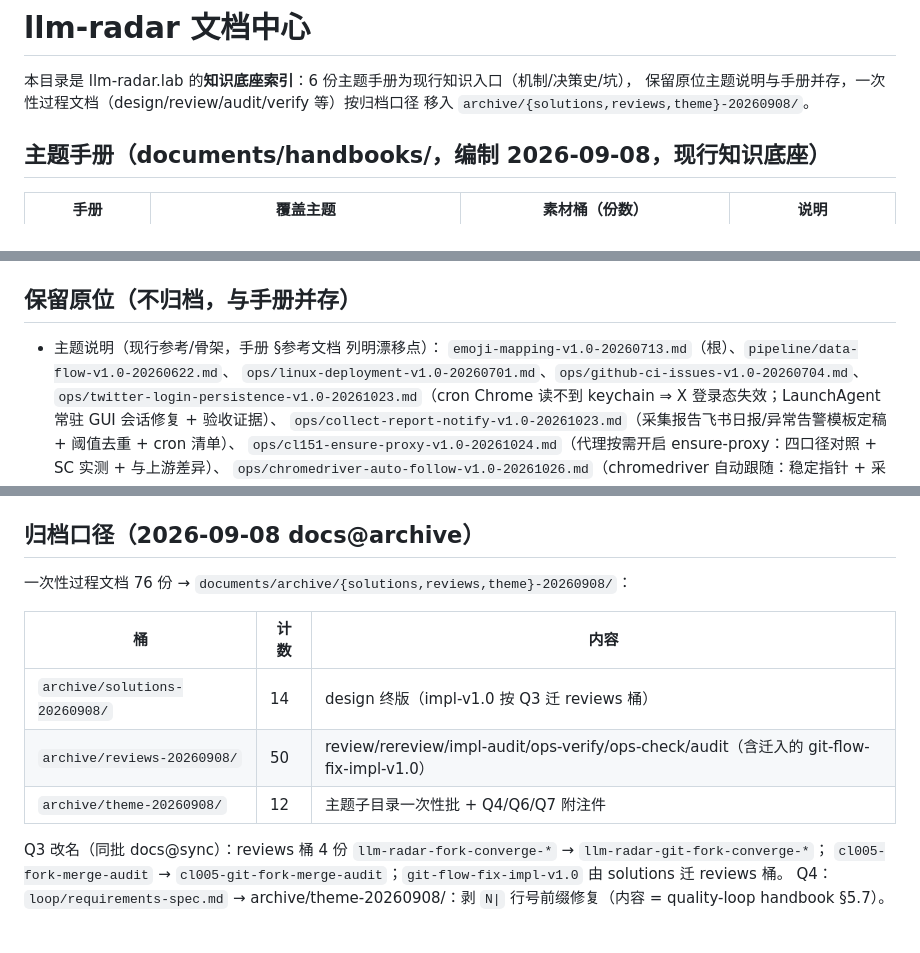
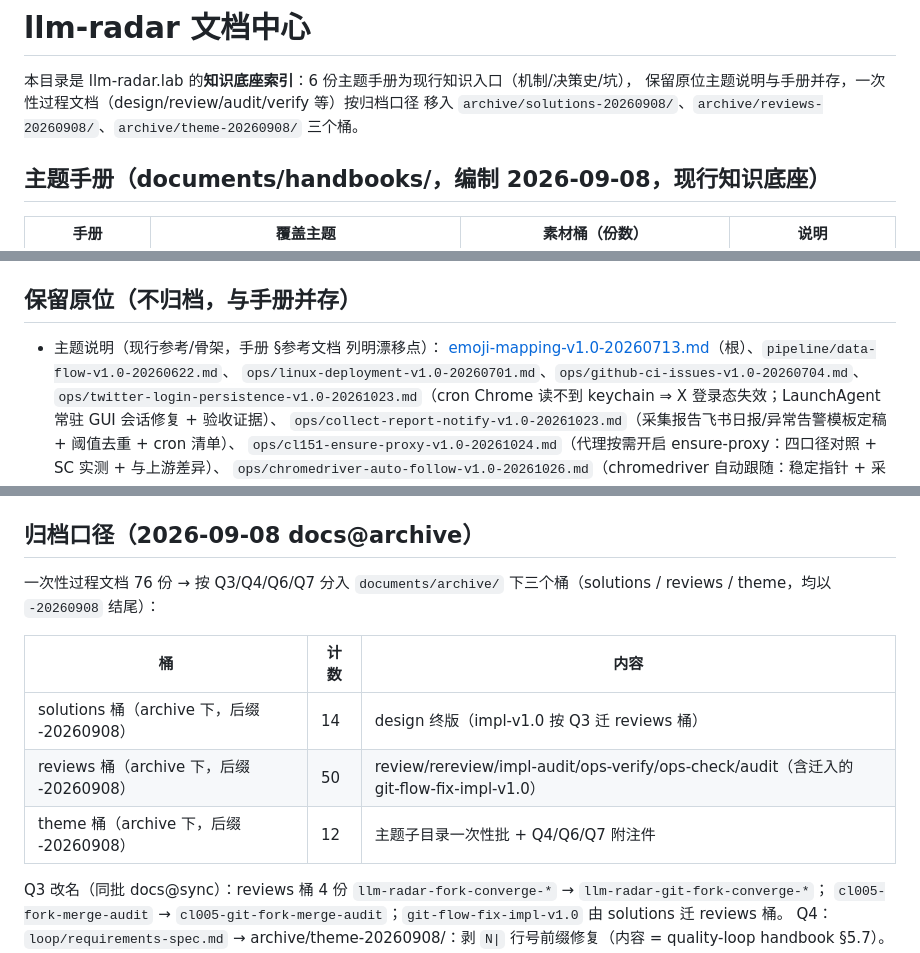
Before and after one commit to imjaden/llm-radar.lab, a Markdown page: documents/README.md, 3 parts joined by grey strips. Rendered like a GitHub page; blank space fills up the shorter version.

Commit message:
docs@readme: explicit archive paths; emoji-mapping linked (CL010 repo-side)

```diff
--- a/documents/README.md
+++ b/documents/README.md
@@ -2,7 +2,7 @@
 
 本目录是 llm-radar.lab 的**知识底座索引**：6 份主题手册为现行知识入口（机制/决策史/坑），
 保留原位主题说明与手册并存，一次性过程文档（design/review/audit/verify 等）按归档口径
-移入 `archive/{solutions,reviews,theme}-20260908/`。
+移入 `archive/solutions-20260908/`、`archive/reviews-20260908/`、`archive/theme-20260908/` 三个桶。
 
 ## 主题手册（documents/handbooks/，编制 2026-09-08，现行知识底座）
 
@@ -26,7 +26,7 @@
 ## 保留原位（不归档，与手册并存）
 
 - 主题说明（现行参考/骨架，手册 §参考文档 列明漂移点）：
-  `emoji-mapping-v1.0-20260713.md`（根）、`pipeline/data-flow-v1.0-20260622.md`、
+  [emoji-mapping-v1.0-20260713.md](emoji-mapping-v1.0-20260713.md)（根）、`pipeline/data-flow-v1.0-20260622.md`、
   `ops/linux-deployment-v1.0-20260701.md`、`ops/github-ci-issues-v1.0-20260704.md`、
   `ops/twitter-login-persistence-v1.0-20261023.md`（cron Chrome 读不到 keychain ⇒ X 登录态失效；LaunchAgent 常驻 GUI 会话修复 + 验收证据）、
   `ops/collect-report-notify-v1.0-20261023.md`（采集报告飞书日报/异常告警模板定稿 + 阈值去重 + cron 清单）、
@@ -41,13 +41,13 @@
 
 ## 归档口径（2026-09-08 docs@archive）
 
-一次性过程文档 76 份 → `documents/archive/{solutions,reviews,theme}-20260908/`：
+一次性过程文档 76 份 → 按 Q3/Q4/Q6/Q7 分入 `documents/archive/` 下三个桶（solutions / reviews / theme，均以 `-20260908` 结尾）：
 
 | 桶 | 计数 | 内容 |
 |---|---|---|
-| `archive/solutions-20260908/` | 14 | design 终版（impl-v1.0 按 Q3 迁 reviews 桶） |
-| `archive/reviews-20260908/` | 50 | review/rereview/impl-audit/ops-verify/ops-check/audit（含迁入的 git-flow-fix-impl-v1.0） |
-| `archive/theme-20260908/` | 12 | 主题子目录一次性批 + Q4/Q6/Q7 附注件 |
+| solutions 桶（archive 下，后缀 -20260908） | 14 | design 终版（impl-v1.0 按 Q3 迁 reviews 桶） |
+| reviews 桶（archive 下，后缀 -20260908） | 50 | review/rereview/impl-audit/ops-verify/ops-check/audit（含迁入的 git-flow-fix-impl-v1.0） |
+| theme 桶（archive 下，后缀 -20260908） | 12 | 主题子目录一次性批 + Q4/Q6/Q7 附注件 |
 
 Q3 改名（同批 docs@sync）：reviews 桶 4 份 `llm-radar-fork-converge-*` → `llm-radar-git-fork-converge-*`；
 `cl005-fork-merge-audit` → `cl005-git-fork-merge-audit`；`git-flow-fix-impl-v1.0` 由 solutions 迁 reviews 桶。
```
